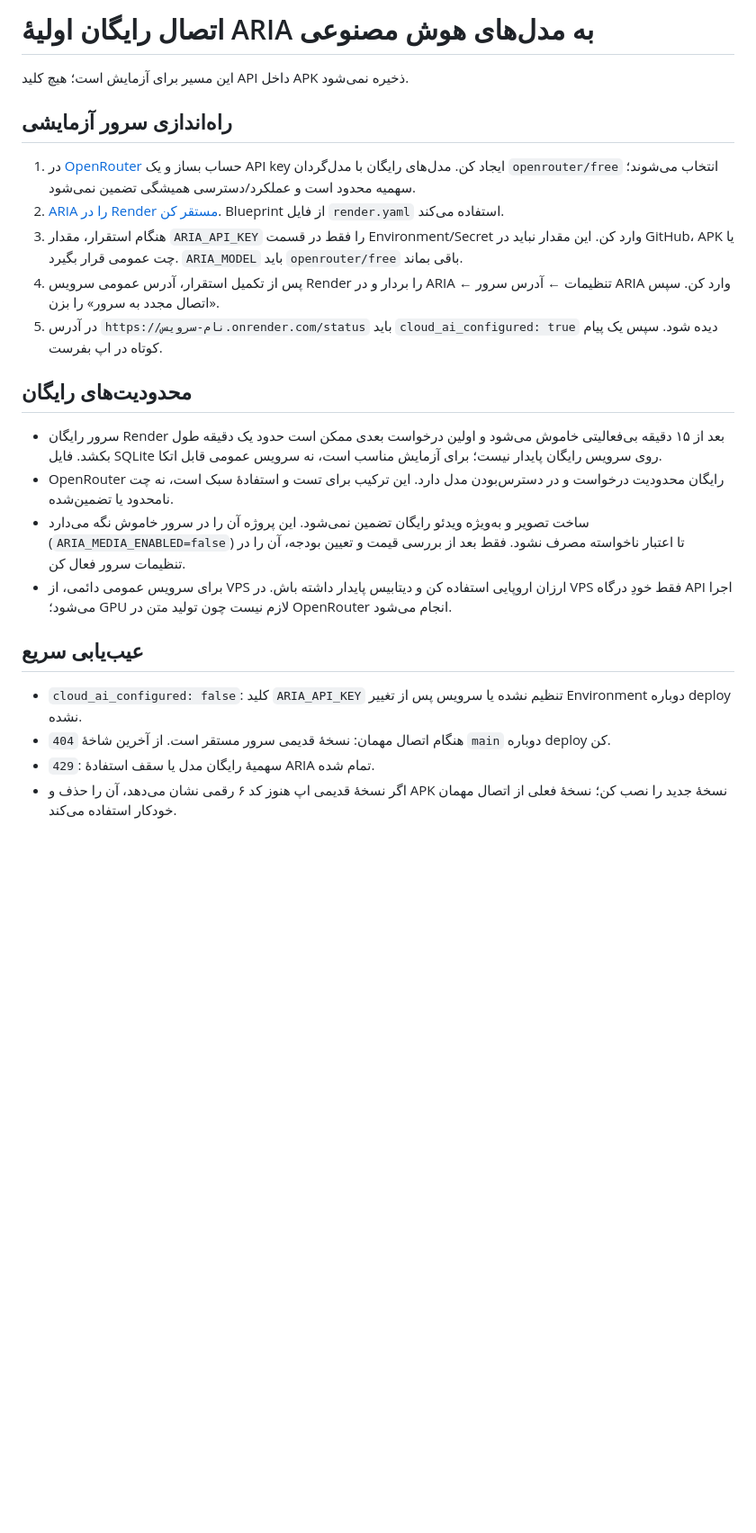
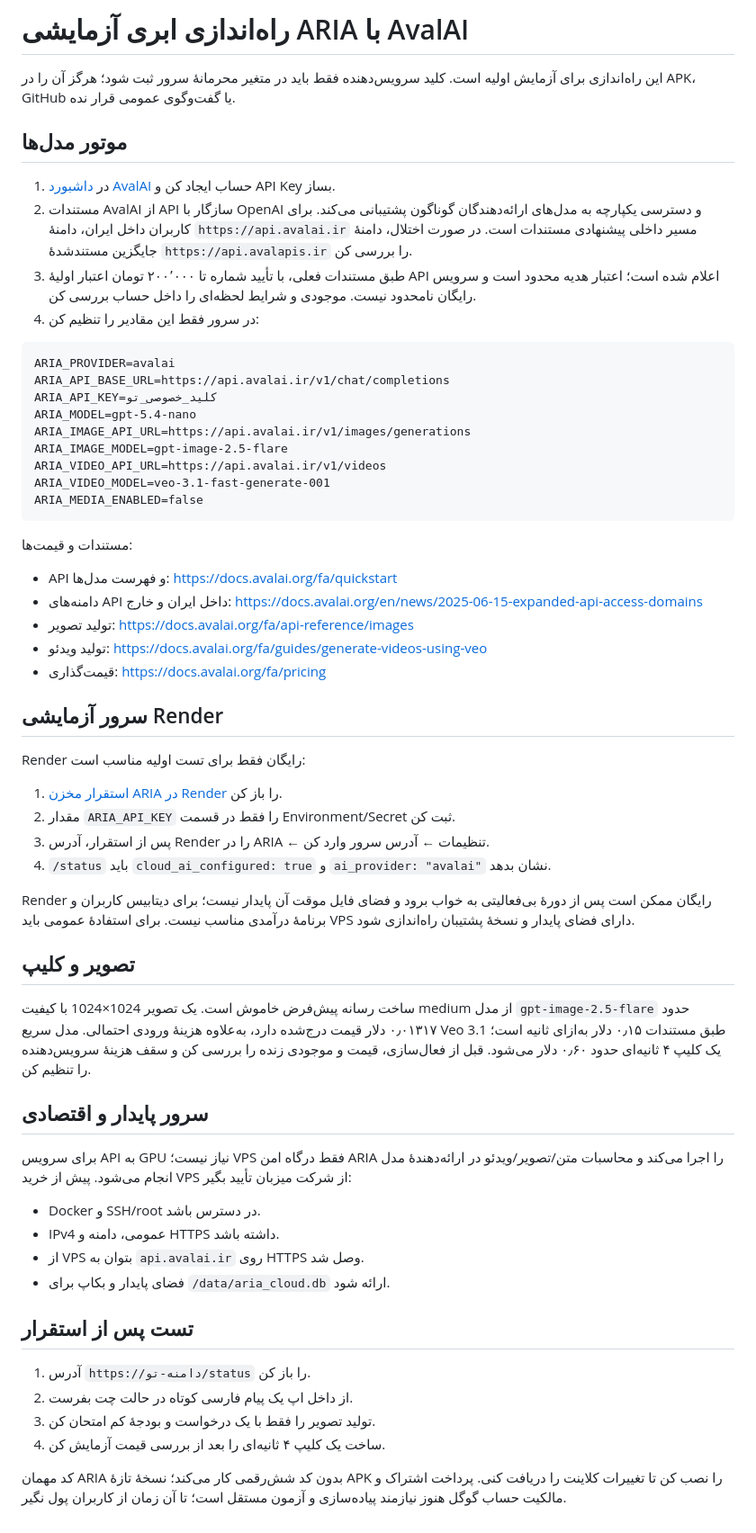
Before and after one commit to Miladdeljoui/ARIA, a Markdown page: docs/cloud-setup-render.md, the part around the change. Shown at 90% size. Drawn GitHub-style; blank space fills up the shorter version.

Commit message:
Rewrite cloud deployment guide for Iran-friendly AvalAI and safe spending

````diff
--- a/docs/cloud-setup-render.md
+++ b/docs/cloud-setup-render.md
@@ -1,25 +1,60 @@
-# اتصال رایگان اولیهٔ ARIA به مدل‌های هوش مصنوعی
+# راه‌اندازی ابری آزمایشی ARIA با AvalAI
 
-این مسیر برای آزمایش است؛ هیچ کلید API داخل APK ذخیره نمی‌شود.
+این راه‌اندازی برای آزمایش اولیه است. کلید سرویس‌دهنده فقط باید در متغیر محرمانهٔ سرور ثبت شود؛ هرگز آن را در APK، GitHub یا گفت‌وگوی عمومی قرار نده.
 
-## راه‌اندازی سرور آزمایشی
+## موتور مدل‌ها
 
-1. در [OpenRouter](https://openrouter.ai/keys) حساب بساز و یک API key ایجاد کن. مدل‌های رایگان با مدل‌گردان `openrouter/free` انتخاب می‌شوند؛ سهمیه محدود است و عملکرد/دسترسی همیشگی تضمین نمی‌شود.
-2. [ARIA را در Render مستقر کن](https://render.com/deploy?repo=https://github.com/Miladdeljoui/ARIA). Blueprint از فایل `render.yaml` استفاده می‌کند.
-3. هنگام استقرار، مقدار `ARIA_API_KEY` را فقط در قسمت Environment/Secret وارد کن. این مقدار نباید در GitHub، APK یا چت عمومی قرار بگیرد. `ARIA_MODEL` باید `openrouter/free` باقی بماند.
-4. پس از تکمیل استقرار، آدرس عمومی سرویس Render را بردار و در ARIA ← تنظیمات ← آدرس سرور ARIA وارد کن. سپس «اتصال مجدد به سرور» را بزن.
-5. در آدرس `https://نام-سرویس.onrender.com/status` باید `cloud_ai_configured: true` دیده شود. سپس یک پیام کوتاه در اپ بفرست.
+1. در [داشبورد AvalAI](https://chat.avalai.ir/) حساب ایجاد کن و API Key بساز.
+2. مستندات AvalAI از API سازگار با OpenAI و دسترسی یکپارچه به مدل‌های ارائه‌دهندگان گوناگون پشتیبانی می‌کند. برای کاربران داخل ایران، دامنهٔ `https://api.avalai.ir` مسیر داخلی پیشنهادی مستندات است. در صورت اختلال، دامنهٔ جایگزین مستندشدهٔ `https://api.avalapis.ir` را بررسی کن.
+3. طبق مستندات فعلی، با تأیید شماره تا ۲۰۰٬۰۰۰ تومان اعتبار اولیهٔ API اعلام شده است؛ اعتبار هدیه محدود است و سرویس رایگان نامحدود نیست. موجودی و شرایط لحظه‌ای را داخل حساب بررسی کن.
+4. در سرور فقط این مقادیر را تنظیم کن:
 
-## محدودیت‌های رایگان
+```dotenv
+ARIA_PROVIDER=avalai
+ARIA_API_BASE_URL=https://api.avalai.ir/v1/chat/completions
+ARIA_API_KEY=کلید_خصوصی_تو
+ARIA_MODEL=gpt-5.4-nano
+ARIA_IMAGE_API_URL=https://api.avalai.ir/v1/images/generations
+ARIA_IMAGE_MODEL=gpt-image-2.5-flare
+ARIA_VIDEO_API_URL=https://api.avalai.ir/v1/videos
+ARIA_VIDEO_MODEL=veo-3.1-fast-generate-001
+ARIA_MEDIA_ENABLED=false
+```
 
-- سرور رایگان Render بعد از ۱۵ دقیقه بی‌فعالیتی خاموش می‌شود و اولین درخواست بعدی ممکن است حدود یک دقیقه طول بکشد. فایل SQLite روی سرویس رایگان پایدار نیست؛ برای آزمایش مناسب است، نه سرویس عمومی قابل اتکا.
-- OpenRouter رایگان محدودیت درخواست و در دسترس‌بودن مدل دارد. این ترکیب برای تست و استفادهٔ سبک است، نه چت نامحدود یا تضمین‌شده.
-- ساخت تصویر و به‌ویژه ویدئو رایگان تضمین نمی‌شود. این پروژه آن را در سرور خاموش نگه می‌دارد (`ARIA_MEDIA_ENABLED=false`) تا اعتبار ناخواسته مصرف نشود. فقط بعد از بررسی قیمت و تعیین بودجه، آن را در تنظیمات سرور فعال کن.
-- برای سرویس عمومی دائمی، از VPS ارزان اروپایی استفاده کن و دیتابیس پایدار داشته باش. در VPS فقط خودِ درگاه API اجرا می‌شود؛ GPU لازم نیست چون تولید متن در OpenRouter انجام می‌شود.
+مستندات و قیمت‌ها:
+- API و فهرست مدل‌ها: https://docs.avalai.org/fa/quickstart
+- دامنه‌های API داخل ایران و خارج: https://docs.avalai.org/en/news/2025-06-15-expanded-api-access-domains
+- تولید تصویر: https://docs.avalai.org/fa/api-reference/images
+- تولید ویدئو: https://docs.avalai.org/fa/guides/generate-videos-using-veo
+- قیمت‌گذاری: https://docs.avalai.org/fa/pricing
 
-## عیب‌یابی سریع
+## سرور آزمایشی Render
 
-- `cloud_ai_configured: false`: کلید `ARIA_API_KEY` تنظیم نشده یا سرویس پس از تغییر Environment دوباره deploy نشده.
-- `404` هنگام اتصال مهمان: نسخهٔ قدیمی سرور مستقر است. از آخرین شاخهٔ `main` دوباره deploy کن.
-- `429`: سهمیهٔ رایگان مدل یا سقف استفادهٔ ARIA تمام شده.
-- اگر نسخهٔ قدیمی اپ هنوز کد ۶ رقمی نشان می‌دهد، آن را حذف و APK نسخهٔ جدید را نصب کن؛ نسخهٔ فعلی از اتصال مهمان خودکار استفاده می‌کند.
+Render رایگان فقط برای تست اولیه مناسب است:
+1. [استقرار مخزن ARIA در Render](https://render.com/deploy?repo=https://github.com/Miladdeljoui/ARIA) را باز کن.
+2. مقدار `ARIA_API_KEY` را فقط در قسمت Environment/Secret ثبت کن.
+3. پس از استقرار، آدرس Render را در ARIA ← تنظیمات ← آدرس سرور وارد کن.
+4. `/status` باید `cloud_ai_configured: true` و `ai_provider: "avalai"` نشان بدهد.
+
+Render رایگان ممکن است پس از دورهٔ بی‌فعالیتی به خواب برود و فضای فایل موقت آن پایدار نیست؛ برای دیتابیس کاربران و برنامهٔ درآمدی مناسب نیست. برای استفادهٔ عمومی باید VPS دارای فضای پایدار و نسخهٔ پشتیبان راه‌اندازی شود.
+
+## تصویر و کلیپ
+
+ساخت رسانه پیش‌فرض خاموش است. یک تصویر 1024×1024 با کیفیت medium از مدل `gpt-image-2.5-flare` حدود ۰٫۰۱۳۱۷ دلار قیمت درج‌شده دارد، به‌علاوه هزینهٔ ورودی احتمالی. مدل سریع Veo 3.1 طبق مستندات ۰٫۱۵ دلار به‌ازای ثانیه است؛ یک کلیپ ۴ ثانیه‌ای حدود ۰٫۶۰ دلار می‌شود. قبل از فعال‌سازی، قیمت و موجودی زنده را بررسی کن و سقف هزینهٔ سرویس‌دهنده را تنظیم کن.
+
+## سرور پایدار و اقتصادی
+
+برای سرویس API به GPU نیاز نیست؛ VPS فقط درگاه امن ARIA را اجرا می‌کند و محاسبات متن/تصویر/ویدئو در ارائه‌دهندهٔ مدل انجام می‌شود. پیش از خرید VPS از شرکت میزبان تأیید بگیر:
+- Docker و SSH/root در دسترس باشد.
+- IPv4 عمومی، دامنه و HTTPS داشته باشد.
+- از VPS بتوان به `api.avalai.ir` روی HTTPS وصل شد.
+- فضای پایدار و بکاپ برای `/data/aria_cloud.db` ارائه شود.
+
+## تست پس از استقرار
+
+1. آدرس `https://دامنه-تو/status` را باز کن.
+2. از داخل اپ یک پیام فارسی کوتاه در حالت چت بفرست.
+3. تولید تصویر را فقط با یک درخواست و بودجهٔ کم امتحان کن.
+4. ساخت یک کلیپ ۴ ثانیه‌ای را بعد از بررسی قیمت آزمایش کن.
+
+کد مهمان ARIA بدون کد شش‌رقمی کار می‌کند؛ نسخهٔ تازهٔ APK را نصب کن تا تغییرات کلاینت را دریافت کنی. پرداخت اشتراک و مالکیت حساب گوگل هنوز نیازمند پیاده‌سازی و آزمون مستقل است؛ تا آن زمان از کاربران پول نگیر.
````
